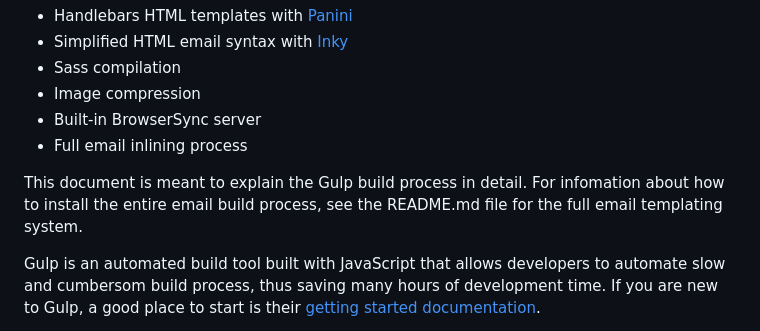
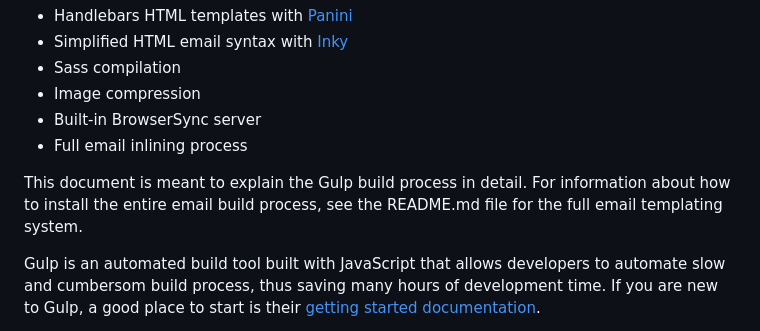
Before and after one commit to jchansen925/portfolio, a Markdown page: GulpBuildDoc.md, the part around the change. Drawn GitHub-style.

```diff
--- a/GulpBuildDoc.md
+++ b/GulpBuildDoc.md
@@ -11,7 +11,7 @@ In this use case, the Gulp build process has the following features:
 - Built-in BrowserSync server
 - Full email inlining process
 
-This document is meant to explain the Gulp build process in detail. For infomation about how to install the entire email build process, see the README.md file for the full email templating system.
+This document is meant to explain the Gulp build process in detail. For information about how to install the entire email build process, see the README.md file for the full email templating system.
 
 Gulp is an automated build tool built with JavaScript that allows developers to automate slow and cumbersom build process, thus saving many hours of development time. If you are new to Gulp, a good place to start is their [getting started documentation](https://gulpjs.com/docs/en/getting-started/quick-start).
 
```
